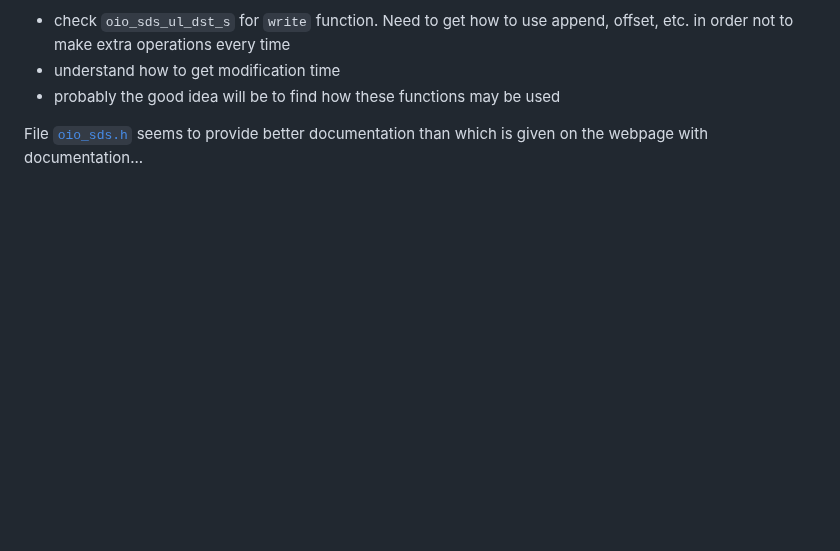
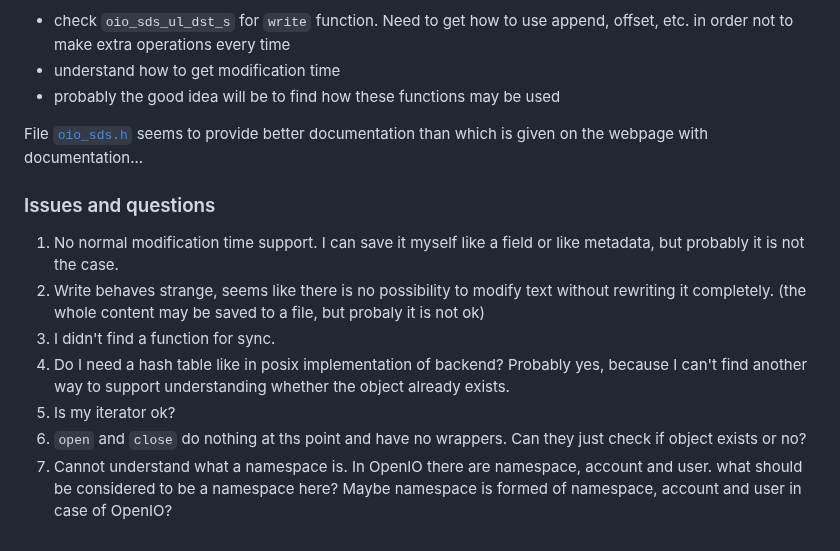
Before and after one commit to KseniyaShestakova/EPFL_internship, a Markdown page: overview.md, the part around the change. GitHub-like rendering; blank space fills up the shorter version.

```diff
--- a/overview.md
+++ b/overview.md
@@ -35,3 +35,12 @@ Set of functions in `object` structure:
 * probably the good idea will be to find how these functions may be used
 
 File [`oio_sds.h`](https://github.com/open-io/oio-sds/blob/master/core/oio_sds.h) seems to provide better documentation than which is given on the webpage with documentation...
+
+### Issues and questions
+1. No normal modification time support. I can save it myself like a field or like metadata, but probably it is not the case.
+2. Write behaves strange, seems like there is no possibility to modify text without rewriting it completely. (the whole content may be saved to a file, but probaly it is not ok)
+3. I didn't find a function for sync.
+4. Do I need a hash table like in posix implementation of backend? Probably yes, because I can't find another way to support understanding whether the object already exists.
+5. Is my iterator ok?
+6. `open` and `close` do nothing at ths point and have no wrappers. Can they just check if object exists or no?
+7. Cannot understand what a namespace is. In OpenIO there are namespace, account and user. what should be considered to be a namespace here? Maybe namespace is formed of namespace, account and user in case of OpenIO?
```
